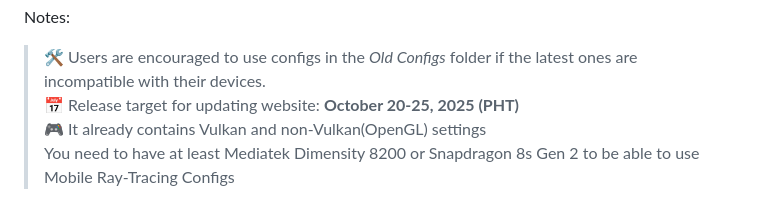
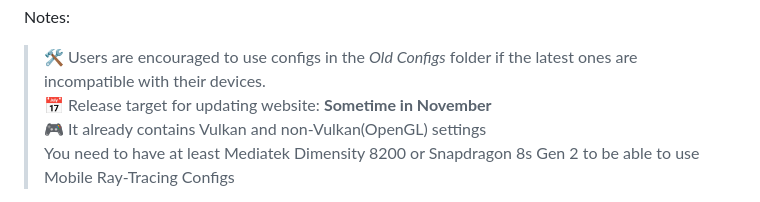
Before and after one commit to Arglax/Mobile-WuWa-Config, a Markdown page: README.md, the part around the change. Rendered like a GitHub page.

Commit message:
Change website release target to November
Updated the release target date for the website.

```diff
--- a/README.md
+++ b/README.md
@@ -18,7 +18,7 @@ October 18, 2025
 
 Notes:
 > 🛠️ Users are encouraged to use configs in the *Old Configs* folder if the latest ones are incompatible with their devices.
-> 📅 Release target for updating website: **October 20-25, 2025 (PHT)**
+> 📅 Release target for updating website: **Sometime in November**
 > 🎮 It already contains Vulkan and non-Vulkan(OpenGL) settings
 > You need to have at least Mediatek Dimensity 8200 or Snapdragon 8s Gen 2 to be able to use Mobile Ray-Tracing Configs
 
```
